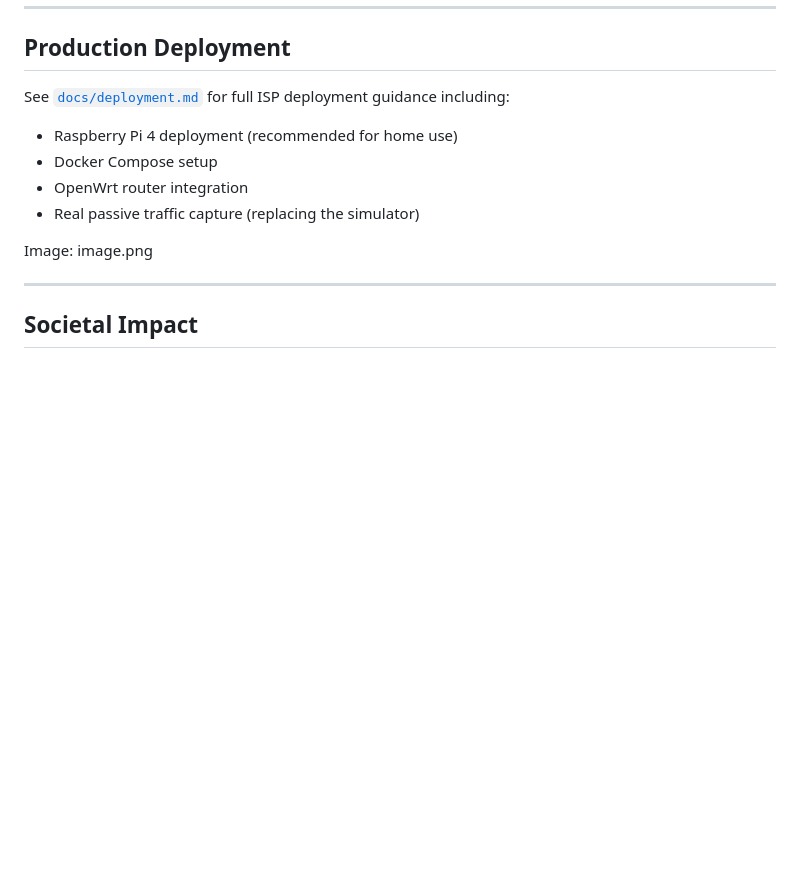
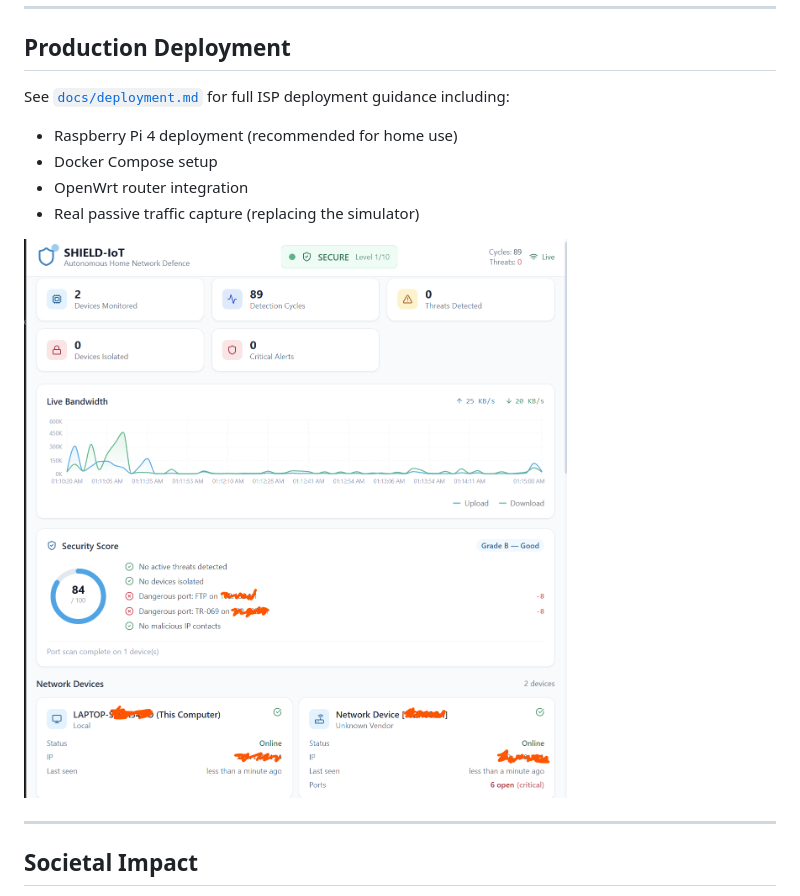
Before and after one commit to SwasthikaDev/Global-iSAFE-Hackathon, a Markdown page: README.md, the part around the change. Drawn GitHub-style; blank space fills up the shorter version.

Commit message:
docs: embed dashboard screenshot in README
Made-with: Cursor

```diff
--- a/README.md
+++ b/README.md
@@ -189,8 +189,7 @@ See [`docs/deployment.md`](docs/deployment.md) for full ISP deployment guidance
 - OpenWrt router integration
 - Real passive traffic capture (replacing the simulator)
 
-Image:
-image.png
+![SHIELD-IoT Dashboard](img1.png)
 
 ---
 
```
